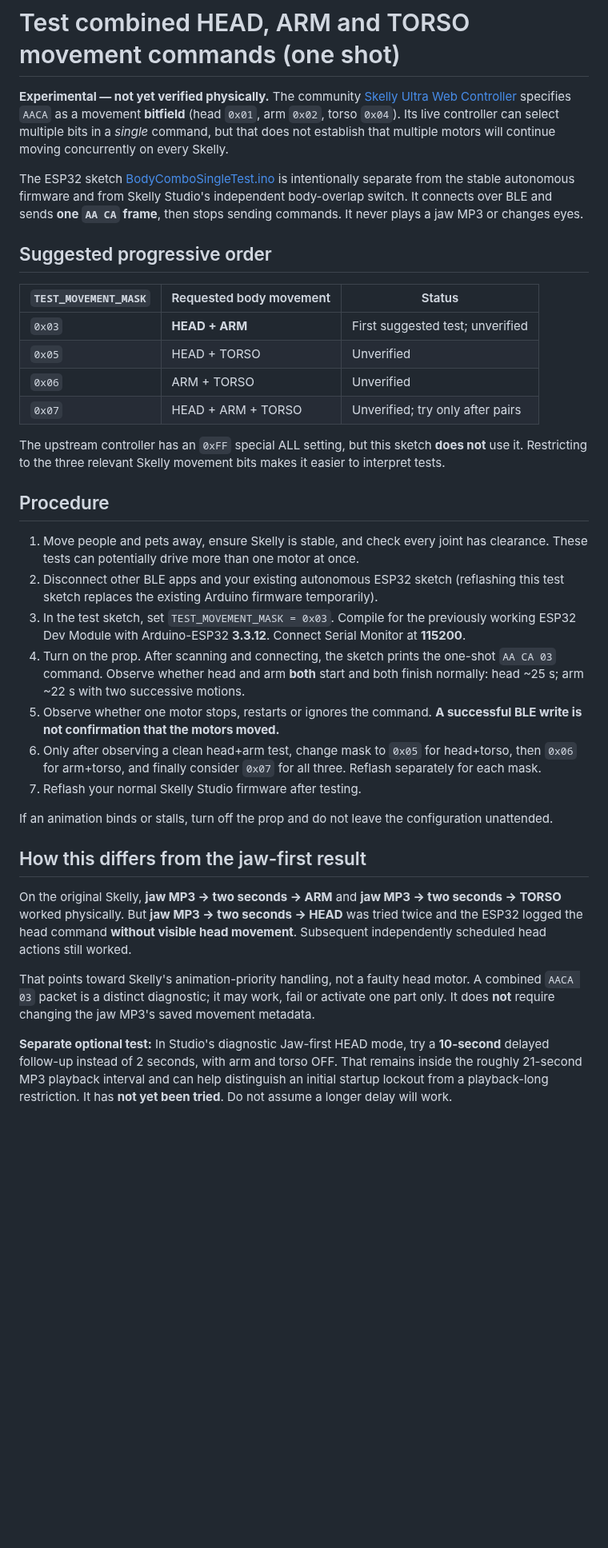
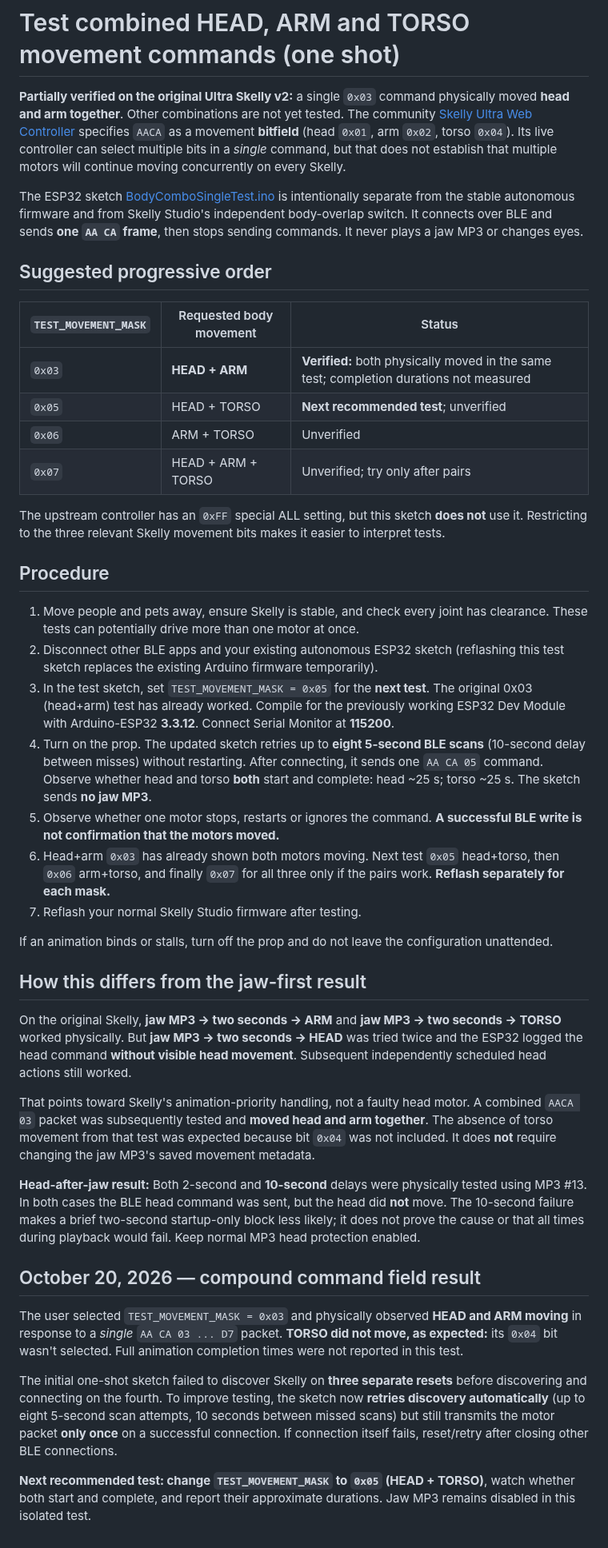
Before and after one commit to jacobmgoodnight/ultra-skelly-esp32-autonomous, a Markdown page: docs/body-combo-test.md, the part around the change. Shown at 80% size. GitHub-like rendering; blank space fills up the shorter version.

Commit message:
Mark AACA 0x03 head+arm physically verified and provide 0x05 head+torso test guide

```diff
--- a/docs/body-combo-test.md
+++ b/docs/body-combo-test.md
@@ -1,6 +1,6 @@
 # Test combined HEAD, ARM and TORSO movement commands (one shot)
 
-**Experimental — not yet verified physically.** The community [Skelly Ultra Web Controller](https://github.com/martinecker/SkellyUltraWebController/blob/main/js/constants.js) specifies `AACA` as a movement **bitfield** (head `0x01`, arm `0x02`, torso `0x04`). Its live controller can select multiple bits in a *single* command, but that does not establish that multiple motors will continue moving concurrently on every Skelly.
+**Partially verified on the original Ultra Skelly v2:** a single `0x03` command physically moved **head and arm together**. Other combinations are not yet tested. The community [Skelly Ultra Web Controller](https://github.com/martinecker/SkellyUltraWebController/blob/main/js/constants.js) specifies `AACA` as a movement **bitfield** (head `0x01`, arm `0x02`, torso `0x04`). Its live controller can select multiple bits in a *single* command, but that does not establish that multiple motors will continue moving concurrently on every Skelly.
 
 The ESP32 sketch [BodyComboSingleTest.ino](../experiments/BodyComboSingleTest/BodyComboSingleTest.ino) is intentionally separate from the stable autonomous firmware and from Skelly Studio's independent body-overlap switch. It connects over BLE and sends **one `AA CA` frame**, then stops sending commands. It never plays a jaw MP3 or changes eyes.
 
@@ -8,8 +8,8 @@ The ESP32 sketch [BodyComboSingleTest.ino](../experiments/BodyComboSingleTest/Bo
 
 | `TEST_MOVEMENT_MASK` | Requested body movement | Status |
 | --- | --- | --- |
-| `0x03` | **HEAD + ARM** | First suggested test; unverified |
-| `0x05` | HEAD + TORSO | Unverified |
+| `0x03` | **HEAD + ARM** | **Verified:** both physically moved in the same test; completion durations not measured |
+| `0x05` | HEAD + TORSO | **Next recommended test**; unverified |
 | `0x06` | ARM + TORSO | Unverified |
 | `0x07` | HEAD + ARM + TORSO | Unverified; try only after pairs |
 
@@ -19,10 +19,10 @@ The upstream controller has an `0xFF` special ALL setting, but this sketch **doe
 
 1. Move people and pets away, ensure Skelly is stable, and check every joint has clearance. These tests can potentially drive more than one motor at once.
 2. Disconnect other BLE apps and your existing autonomous ESP32 sketch (reflashing this test sketch replaces the existing Arduino firmware temporarily).
-3. In the test sketch, set `TEST_MOVEMENT_MASK = 0x03`. Compile for the previously working ESP32 Dev Module with Arduino-ESP32 **3.3.12**. Connect Serial Monitor at **115200**.
-4. Turn on the prop. After scanning and connecting, the sketch prints the one-shot `AA CA 03` command. Observe whether head and arm **both** start and both finish normally: head ~25 s; arm ~22 s with two successive motions.
+3. In the test sketch, set `TEST_MOVEMENT_MASK = 0x05` for the **next test**. The original 0x03 (head+arm) test has already worked. Compile for the previously working ESP32 Dev Module with Arduino-ESP32 **3.3.12**. Connect Serial Monitor at **115200**.
+4. Turn on the prop. The updated sketch retries up to **eight 5-second BLE scans** (10-second delay between misses) without restarting. After connecting, it sends one `AA CA 05` command. Observe whether head and torso **both** start and complete: head ~25 s; torso ~25 s. The sketch sends **no jaw MP3**.
 5. Observe whether one motor stops, restarts or ignores the command. **A successful BLE write is not confirmation that the motors moved.**
-6. Only after observing a clean head+arm test, change mask to `0x05` for head+torso, then `0x06` for arm+torso, and finally consider `0x07` for all three. Reflash separately for each mask.
+6. Head+arm `0x03` has already shown both motors moving. Next test `0x05` head+torso, then `0x06` arm+torso, and finally `0x07` for all three only if the pairs work. **Reflash separately for each mask.**
 7. Reflash your normal Skelly Studio firmware after testing.
 
 If an animation binds or stalls, turn off the prop and do not leave the configuration unattended.
@@ -31,6 +31,14 @@ If an animation binds or stalls, turn off the prop and do not leave the configur
 
 On the original Skelly, **jaw MP3 → two seconds → ARM** and **jaw MP3 → two seconds → TORSO** worked physically. But **jaw MP3 → two seconds → HEAD** was tried twice and the ESP32 logged the head command **without visible head movement**. Subsequent independently scheduled head actions still worked.
 
-That points toward Skelly's animation-priority handling, not a faulty head motor. A combined `AACA 03` packet is a distinct diagnostic; it may work, fail or activate one part only. It does **not** require changing the jaw MP3's saved movement metadata.
+That points toward Skelly's animation-priority handling, not a faulty head motor. A combined `AACA 03` packet was subsequently tested and **moved head and arm together**. The absence of torso movement from that test was expected because bit `0x04` was not included. It does **not** require changing the jaw MP3's saved movement metadata.
 
-**Separate optional test:** In Studio's diagnostic Jaw-first HEAD mode, try a **10-second** delayed follow-up instead of 2 seconds, with arm and torso OFF. That remains inside the roughly 21-second MP3 playback interval and can help distinguish an initial startup lockout from a playback-long restriction. It has **not yet been tried**. Do not assume a longer delay will work.
+**Head-after-jaw result:** Both 2-second and **10-second** delays were physically tested using MP3 #13. In both cases the BLE head command was sent, but the head did **not** move. The 10-second failure makes a brief two-second startup-only block less likely; it does not prove the cause or that all times during playback would fail. Keep normal MP3 head protection enabled.
+
+## October 20, 2026 — compound command field result
+
+The user selected `TEST_MOVEMENT_MASK = 0x03` and physically observed **HEAD and ARM moving** in response to a *single* `AA CA 03 ... D7` packet. **TORSO did not move, as expected:** its `0x04` bit wasn't selected. Full animation completion times were not reported in this test.
+
+The initial one-shot sketch failed to discover Skelly on **three separate resets** before discovering and connecting on the fourth. To improve testing, the sketch now **retries discovery automatically** (up to eight 5-second scan attempts, 10 seconds between missed scans) but still transmits the motor packet **only once** on a successful connection. If connection itself fails, reset/retry after closing other BLE connections.
+
+**Next recommended test: change `TEST_MOVEMENT_MASK` to `0x05` (HEAD + TORSO)**, watch whether both start and complete, and report their approximate durations. Jaw MP3 remains disabled in this isolated test.
```
